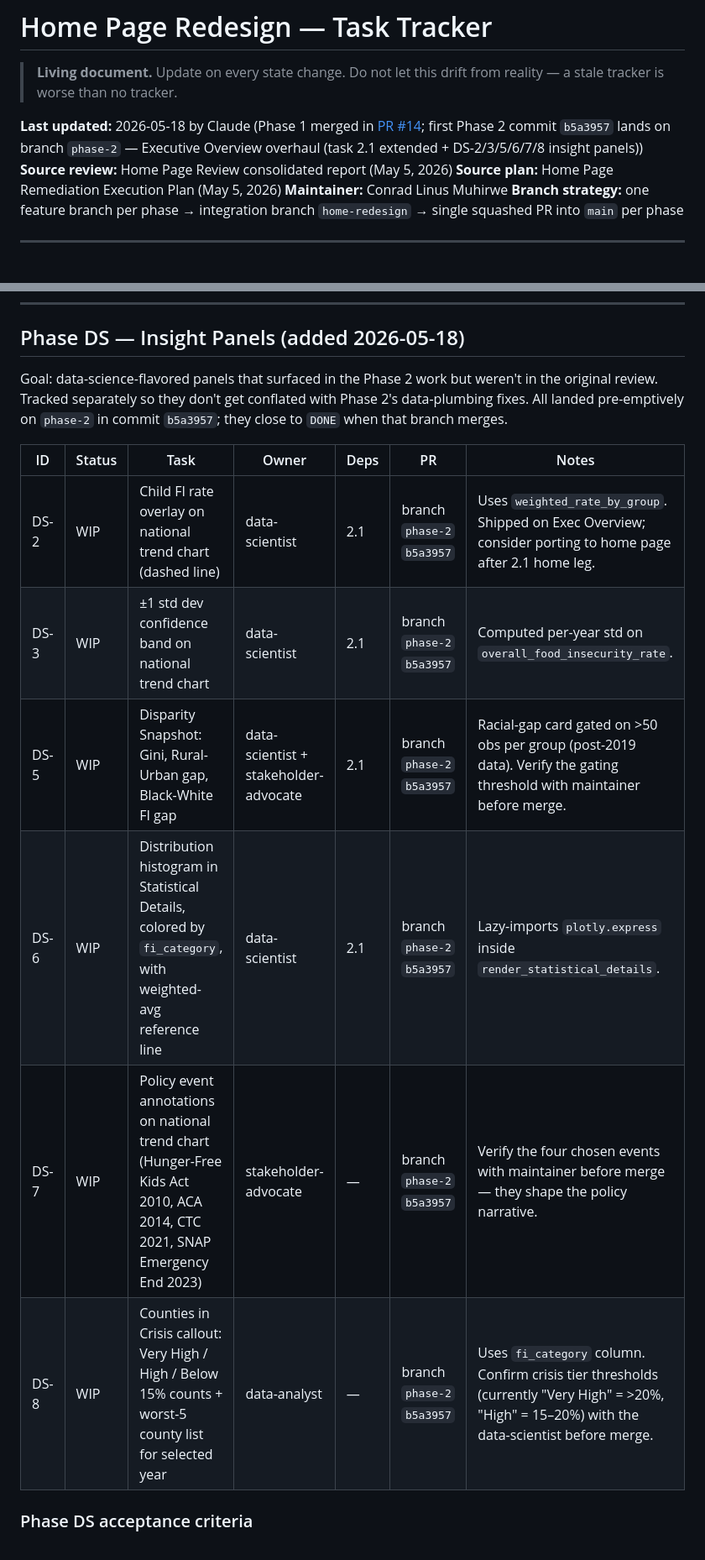
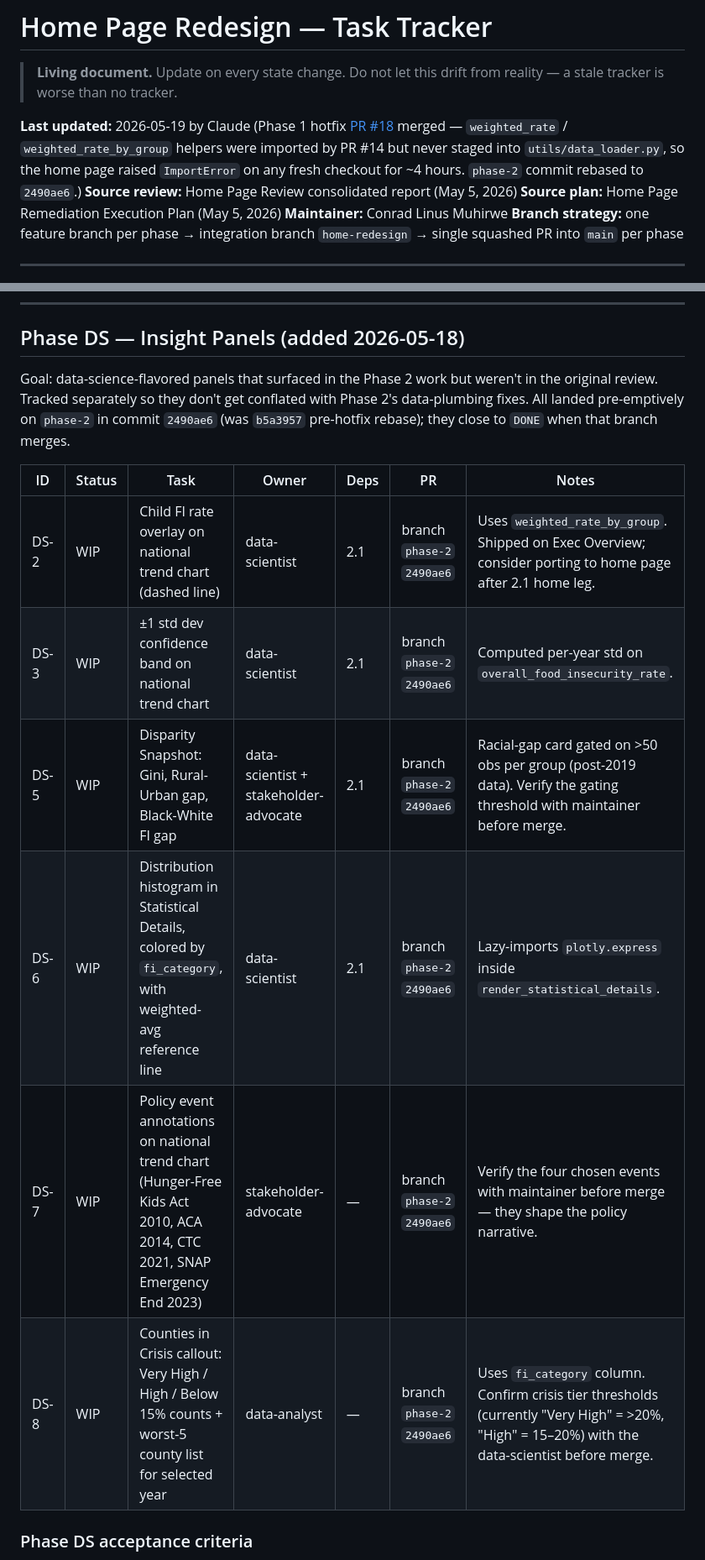
Before and after one commit to LinusConradM/feeding_america, a Markdown page: Project Documents/HOME_REDESIGN_TASK_TRACKER.md, 2 parts joined by grey strips. Shown at 84% size. Rendered like a GitHub page.

```diff
--- a/Project Documents/HOME_REDESIGN_TASK_TRACKER.md
+++ b/Project Documents/HOME_REDESIGN_TASK_TRACKER.md
@@ -2,7 +2,7 @@
 
 > **Living document.** Update on every state change. Do not let this drift from reality — a stale tracker is worse than no tracker.
 
-**Last updated:** 2026-05-18 by Claude (Phase 1 merged in [PR #14](https://github.com/LinusConradM/feeding_america/pull/14); first Phase 2 commit `b5a3957` lands on branch `phase-2` — Executive Overview overhaul (task 2.1 extended + DS-2/3/5/6/7/8 insight panels))
+**Last updated:** 2026-05-19 by Claude (Phase 1 hotfix [PR #18](https://github.com/LinusConradM/feeding_america/pull/18) merged — `weighted_rate` / `weighted_rate_by_group` helpers were imported by PR #14 but never staged into `utils/data_loader.py`, so the home page raised `ImportError` on any fresh checkout for ~4 hours. `phase-2` commit rebased to `2490ae6`.)
 **Source review:** Home Page Review consolidated report (May 5, 2026)
 **Source plan:** Home Page Remediation Execution Plan (May 5, 2026)
 **Maintainer:** Conrad Linus Muhirwe
@@ -214,16 +216,16 @@ Goal: nits and polish. None of these block the redesign.
 
 ## Phase DS — Insight Panels (added 2026-05-18)
 
-Goal: data-science-flavored panels that surfaced in the Phase 2 work but weren't in the original review. Tracked separately so they don't get conflated with Phase 2's data-plumbing fixes. All landed pre-emptively on `phase-2` in commit `b5a3957`; they close to `DONE` when that branch merges.
+Goal: data-science-flavored panels that surfaced in the Phase 2 work but weren't in the original review. Tracked separately so they don't get conflated with Phase 2's data-plumbing fixes. All landed pre-emptively on `phase-2` in commit `2490ae6` (was `b5a3957` pre-hotfix rebase); they close to `DONE` when that branch merges.
 
 | ID | Status | Task | Owner | Deps | PR | Notes |
 |----|--------|------|-------|------|-----|-------|
-| DS-2 | WIP | Child FI rate overlay on national trend chart (dashed line) | data-scientist | 2.1 | branch `phase-2` `b5a3957` | Uses `weighted_rate_by_group`. Shipped on Exec Overview; consider porting to home page after 2.1 home leg. |
-| DS-3 | WIP | ±1 std dev confidence band on national trend chart | data-scientist | 2.1 | branch `phase-2` `b5a3957` | Computed per-year std on `overall_food_insecurity_rate`. |
-| DS-5 | WIP | Disparity Snapshot: Gini, Rural-Urban gap, Black-White FI gap | data-scientist + stakeholder-advocate | 2.1 | branch `phase-2` `b5a3957` | Racial-gap card gated on >50 obs per group (post-2019 data). Verify the gating threshold with maintainer before merge. |
-| DS-6 | WIP | Distribution histogram in Statistical Details, colored by `fi_category`, with weighted-avg reference line | data-scientist | 2.1 | branch `phase-2` `b5a3957` | Lazy-imports `plotly.express` inside `render_statistical_details`. |
-| DS-7 | WIP | Policy event annotations on national trend chart (Hunger-Free Kids Act 2010, ACA 2014, CTC 2021, SNAP Emergency End 2023) | stakeholder-advocate | — | branch `phase-2` `b5a3957` | Verify the four chosen events with maintainer before merge — they shape the policy narrative. |
-| DS-8 | WIP | Counties in Crisis callout: Very High / High / Below 15% counts + worst-5 county list for selected year | data-analyst | — | branch `phase-2` `b5a3957` | Uses `fi_category` column. Confirm crisis tier thresholds (currently "Very High" = >20%, "High" = 15–20%) with the data-scientist before merge. |
+| DS-2 | WIP | Child FI rate overlay on national trend chart (dashed line) | data-scientist | 2.1 | branch `phase-2` `2490ae6` | Uses `weighted_rate_by_group`. Shipped on Exec Overview; consider porting to home page after 2.1 home leg. |
+| DS-3 | WIP | ±1 std dev confidence band on national trend chart | data-scientist | 2.1 | branch `phase-2` `2490ae6` | Computed per-year std on `overall_food_insecurity_rate`. |
+| DS-5 | WIP | Disparity Snapshot: Gini, Rural-Urban gap, Black-White FI gap | data-scientist + stakeholder-advocate | 2.1 | branch `phase-2` `2490ae6` | Racial-gap card gated on >50 obs per group (post-2019 data). Verify the gating threshold with maintainer before merge. |
+| DS-6 | WIP | Distribution histogram in Statistical Details, colored by `fi_category`, with weighted-avg reference line | data-scientist | 2.1 | branch `phase-2` `2490ae6` | Lazy-imports `plotly.express` inside `render_statistical_details`. |
+| DS-7 | WIP | Policy event annotations on national trend chart (Hunger-Free Kids Act 2010, ACA 2014, CTC 2021, SNAP Emergency End 2023) | stakeholder-advocate | — | branch `phase-2` `2490ae6` | Verify the four chosen events with maintainer before merge — they shape the policy narrative. |
+| DS-8 | WIP | Counties in Crisis callout: Very High / High / Below 15% counts + worst-5 county list for selected year | data-analyst | — | branch `phase-2` `2490ae6` | Uses `fi_category` column. Confirm crisis tier thresholds (currently "Very High" = >20%, "High" = 15–20%) with the data-scientist before merge. |
 
 ### Phase DS acceptance criteria
 
```
Also changed, not shown: other parts of Project Documents/HOME_REDESIGN_TASK_TRACKER.md (+12 -10 lines).
